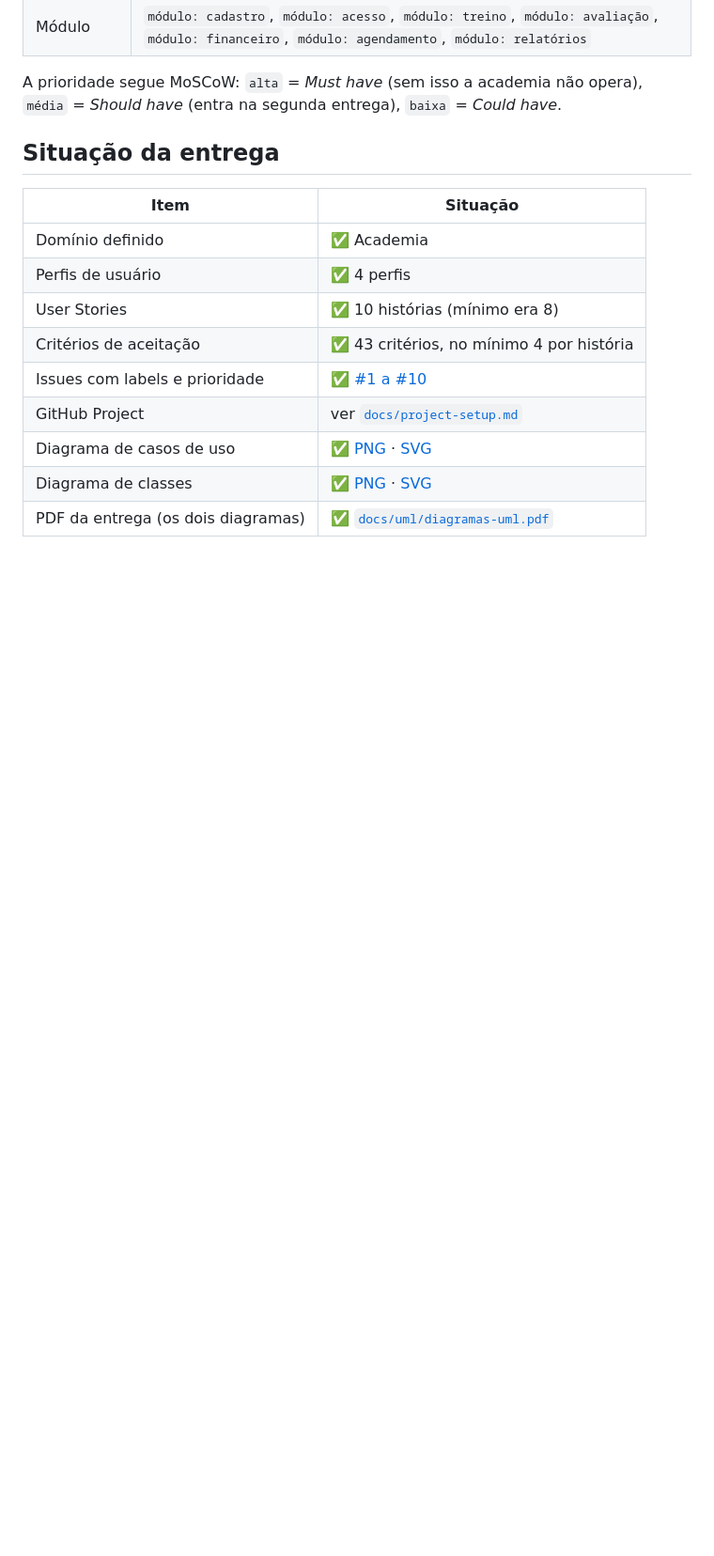
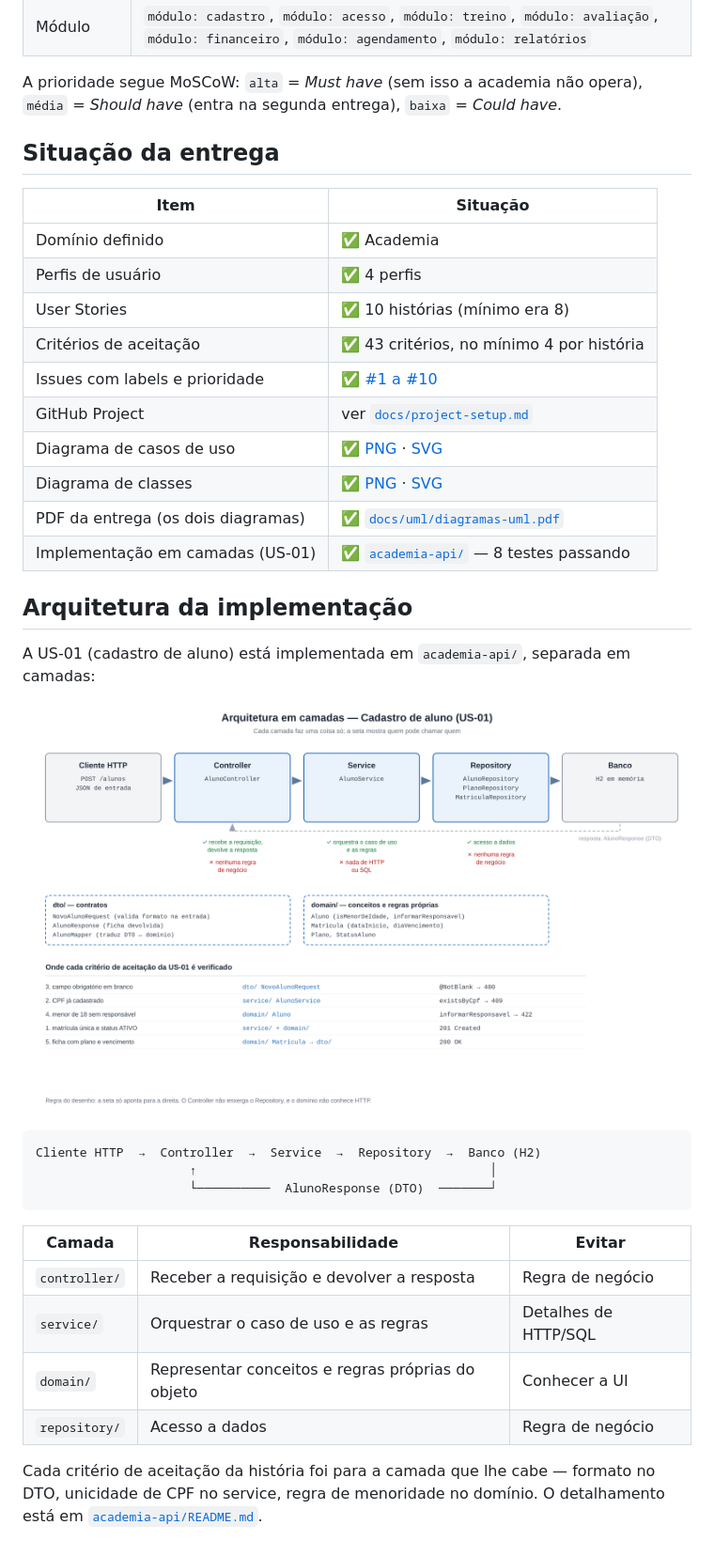
Before and after one commit to kauaMatheusRa/EngenhariaSoftware-Uniube, a Markdown page: README.md, the part around one of its changes. Shown at 94% size. Drawn GitHub-style; pictures changed too: docs/uml/arquitetura-camadas.png (added); blank space fills up the shorter version.

Commit message:
US-01: README com o diagrama da arquitetura em camadas
Diagrama do fluxo Controller -> Service -> Repository e a tabela que mostra
em qual camada cada criterio de aceitacao da US-01 foi verificado.

````diff
--- a/README.md
+++ b/README.md
@@ -79,3 +80,27 @@ A prioridade segue MoSCoW: `alta` = *Must have* (sem isso a academia não opera)
 | Diagrama de casos de uso | ✅ [PNG](docs/uml/casos-de-uso.png) · [SVG](docs/uml/casos-de-uso.svg) |
 | Diagrama de classes | ✅ [PNG](docs/uml/classes.png) · [SVG](docs/uml/classes.svg) |
 | PDF da entrega (os dois diagramas) | ✅ [`docs/uml/diagramas-uml.pdf`](docs/uml/diagramas-uml.pdf) |
+| Implementação em camadas (US-01) | ✅ [`academia-api/`](academia-api) — 8 testes passando |
+
+## Arquitetura da implementação
+
+A US-01 (cadastro de aluno) está implementada em `academia-api/`, separada em camadas:
+
+![Arquitetura em camadas](docs/uml/arquitetura-camadas.png)
+
+```
+Cliente HTTP  →  Controller  →  Service  →  Repository  →  Banco (H2)
+                     ↑                                        │
+                     └──────────  AlunoResponse (DTO)  ───────┘
+```
+
+| Camada | Responsabilidade | Evitar |
+| --- | --- | --- |
+| `controller/` | Receber a requisição e devolver a resposta | Regra de negócio |
+| `service/` | Orquestrar o caso de uso e as regras | Detalhes de HTTP/SQL |
+| `domain/` | Representar conceitos e regras próprias do objeto | Conhecer a UI |
+| `repository/` | Acesso a dados | Regra de negócio |
+
+Cada critério de aceitação da história foi para a camada que lhe cabe — formato no DTO,
+unicidade de CPF no service, regra de menoridade no domínio. O detalhamento está em
+[`academia-api/README.md`](academia-api/README.md).
````
Also changed, not shown: other parts of README.md (+1 -0 lines), academia-api/README.md (added, +150 -0 lines), 1 other file.
